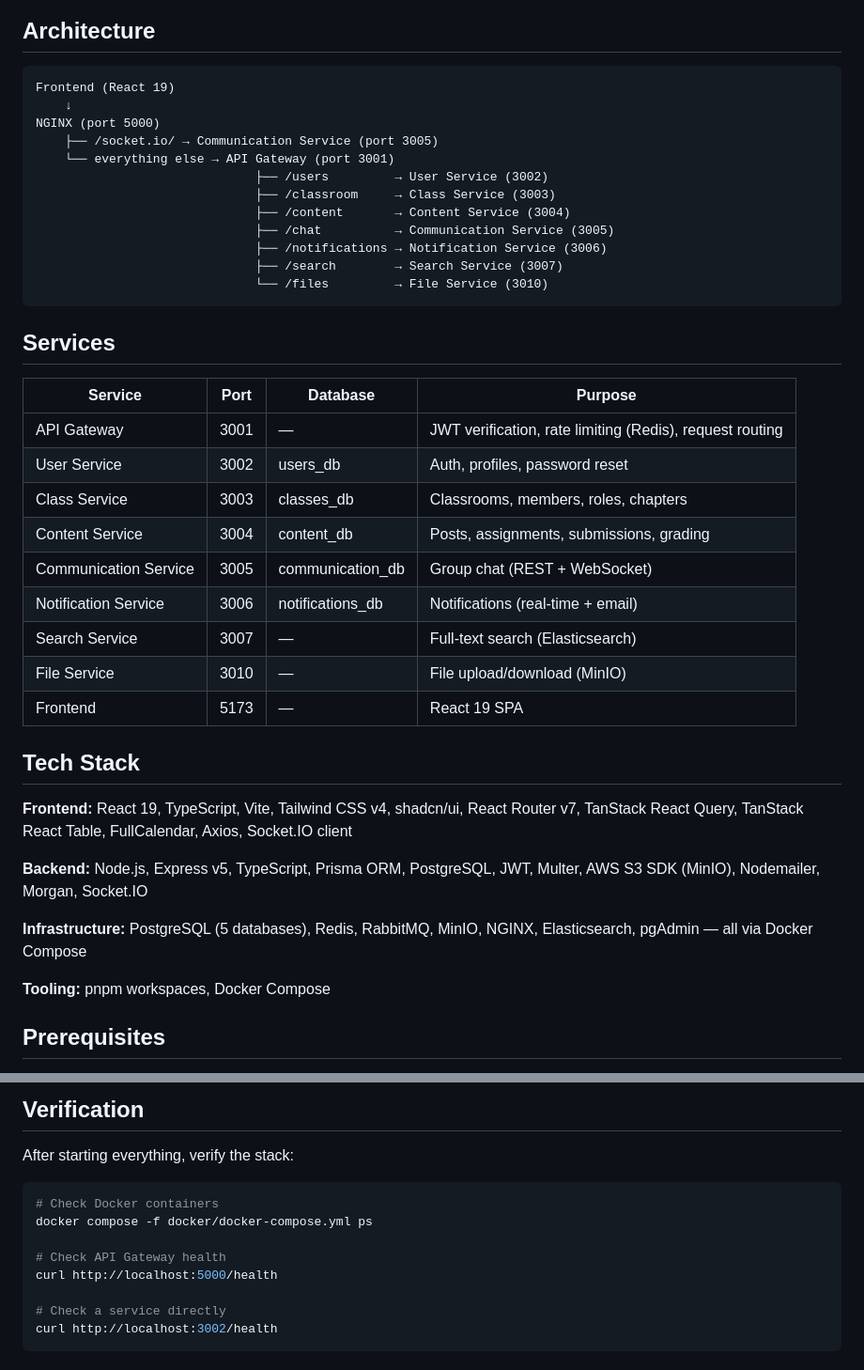
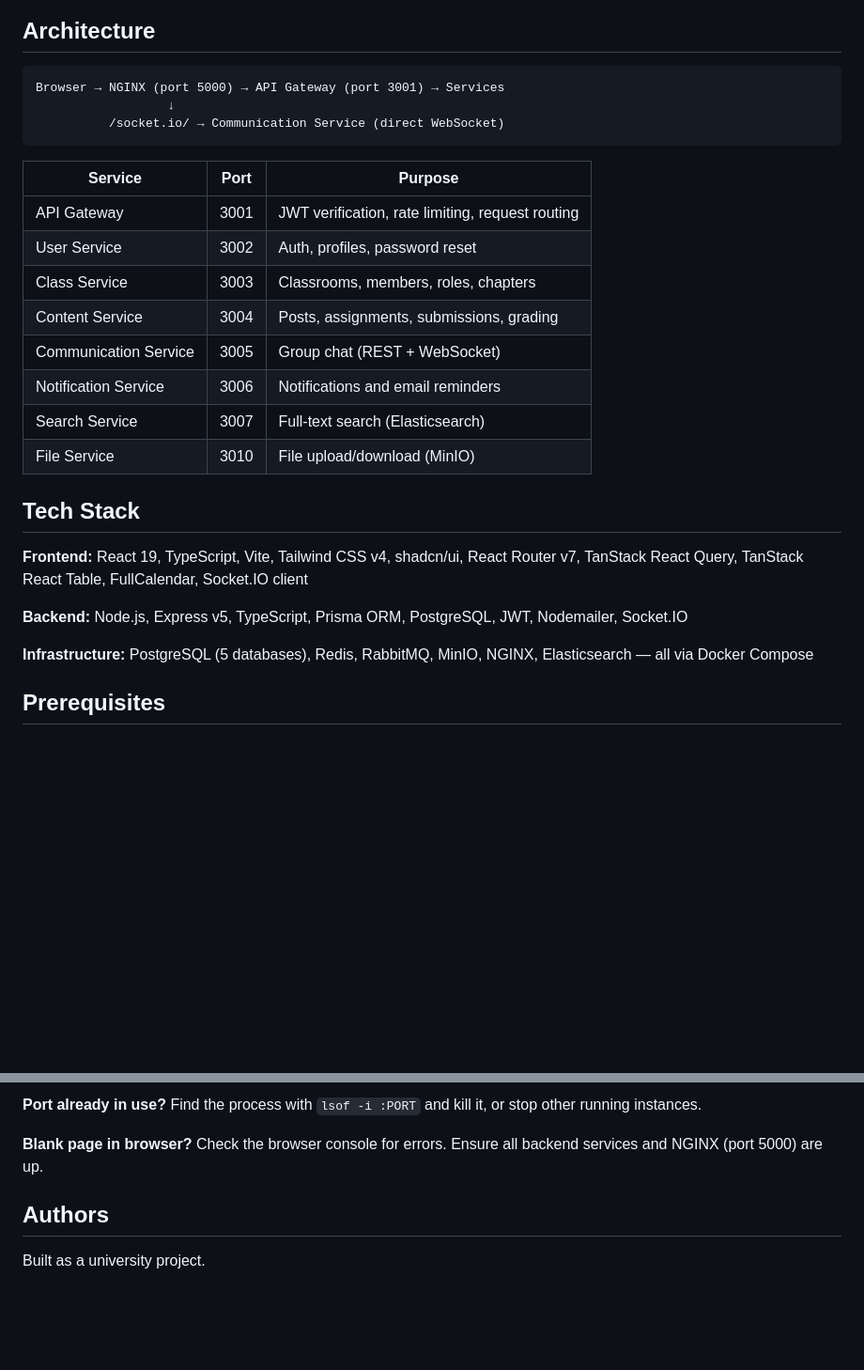
Before and after one commit to AdamBhs/EduSpace, a Markdown page: README.md, 2 parts joined by grey strips. Shown at 94% size. Rendered like a GitHub page; blank space fills up the shorter version.

````diff
--- a/README.md
+++ b/README.md
@@ -5,43 +27,29 @@ A web-based classroom management platform built as a microservices monorepo. Sup
 ## Architecture
 
 ```
-Frontend (React 19)
-    ↓
-NGINX (port 5000)
-    ├── /socket.io/ → Communication Service (port 3005)
-    └── everything else → API Gateway (port 3001)
-                              ├── /users         → User Service (3002)
-                              ├── /classroom     → Class Service (3003)
-                              ├── /content       → Content Service (3004)
-                              ├── /chat          → Communication Service (3005)
-                              ├── /notifications → Notification Service (3006)
-                              ├── /search        → Search Service (3007)
-                              └── /files         → File Service (3010)
+Browser → NGINX (port 5000) → API Gateway (port 3001) → Services
+                  ↓
+          /socket.io/ → Communication Service (direct WebSocket)
 ```
 
-## Services
-
-| Service | Port | Database | Purpose |
-|---------|------|----------|---------|
-| API Gateway | 3001 | — | JWT verification, rate limiting (Redis), request routing |
-| User Service | 3002 | users_db | Auth, profiles, password reset |
-| Class Service | 3003 | classes_db | Classrooms, members, roles, chapters |
-| Content Service | 3004 | content_db | Posts, assignments, submissions, grading |
-| Communication Service | 3005 | communication_db | Group chat (REST + WebSocket) |
-| Notification Service | 3006 | notifications_db | Notifications (real-time + email) |
-| Search Service | 3007 | — | Full-text search (Elasticsearch) |
-| File Service | 3010 | — | File upload/download (MinIO) |
-| Frontend | 5173 | — | React 19 SPA |
+| Service | Port | Purpose |
+|---------|------|---------|
+| API Gateway | 3001 | JWT verification, rate limiting, request routing |
+| User Service | 3002 | Auth, profiles, password reset |
+| Class Service | 3003 | Classrooms, members, roles, chapters |
+| Content Service | 3004 | Posts, assignments, submissions, grading |
+| Communication Service | 3005 | Group chat (REST + WebSocket) |
+| Notification Service | 3006 | Notifications and email reminders |
+| Search Service | 3007 | Full-text search (Elasticsearch) |
+| File Service | 3010 | File upload/download (MinIO) |
 
 ## Tech Stack
 
-**Frontend:** React 19, TypeScript, Vite, Tailwind CSS v4, shadcn/ui, React Router v7, TanStack React Query, TanStack React Table, FullCalendar, Axios, Socket.IO client
+**Frontend:** React 19, TypeScript, Vite, Tailwind CSS v4, shadcn/ui, React Router v7, TanStack React Query, TanStack React Table, FullCalendar, Socket.IO client
 
-**Backend:** Node.js, Express v5, TypeScript, Prisma ORM, PostgreSQL, JWT, Multer, AWS S3 SDK (MinIO), Nodemailer, Morgan, Socket.IO
+**Backend:** Node.js, Express v5, TypeScript, Prisma ORM, PostgreSQL, JWT, Nodemailer, Socket.IO
 
-**Infrastructure:** PostgreSQL (5 databases), Redis, RabbitMQ, MinIO, NGINX, Elasticsearch, pgAdmin — all via Docker Compose
-
-**Tooling:** pnpm workspaces, Docker Compose
+**Infrastructure:** PostgreSQL (5 databases), Redis, RabbitMQ, MinIO, NGINX, Elasticsearch — all via Docker Compose
 
 ## Prerequisites
 
@@ -145,15 +148,8 @@ VITE_API_URL=http://localhost:5000
 
-## Verification
+**Port already in use?** Find the process with `lsof -i :PORT` and kill it, or stop other running instances.
 
-After starting everything, verify the stack:
+**Blank page in browser?** Check the browser console for errors. Ensure all backend services and NGINX (port 5000) are up.
 
-```bash
-# Check Docker containers
-docker compose -f docker/docker-compose.yml ps
+## Authors
 
-# Check API Gateway health
-curl http://localhost:5000/health
-
-# Check a service directly
-curl http://localhost:3002/health
-```
+Built as a university project.
````
Also changed, not shown: other parts of README.md (+75 -58 lines).
